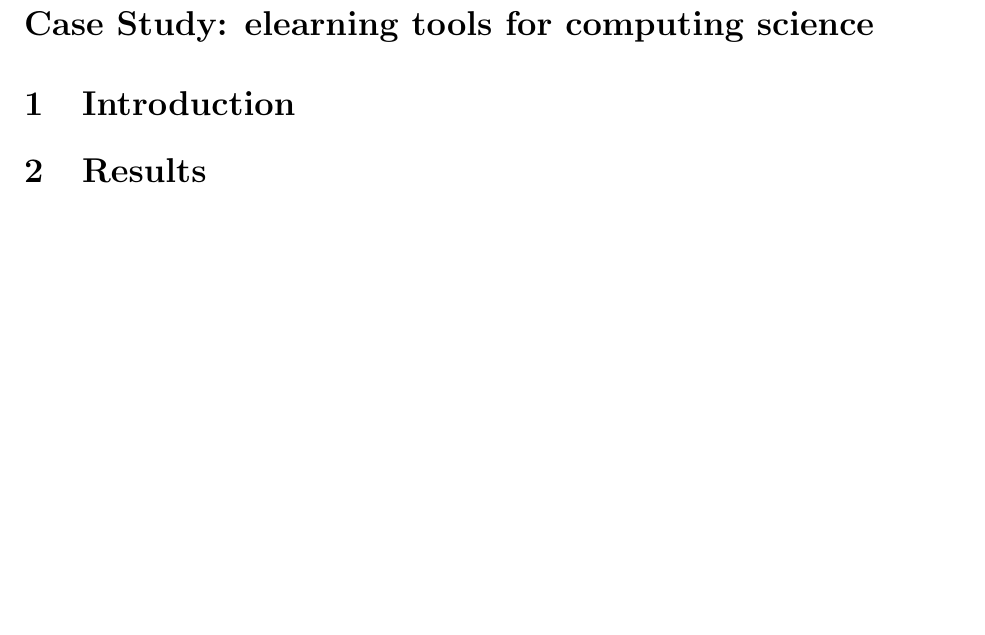
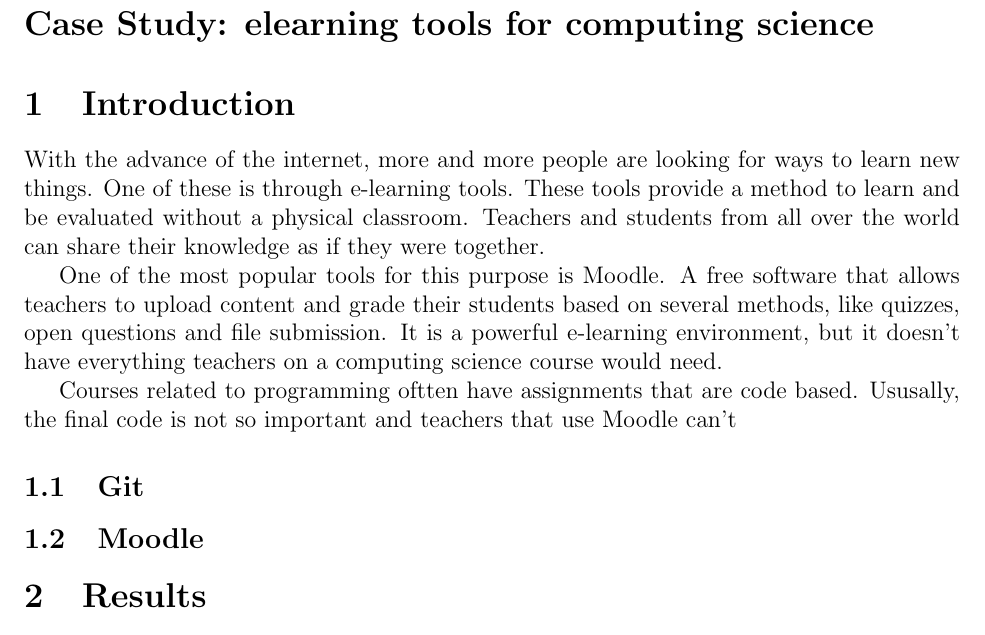
Before and after one commit to ParleyMartins/csc415, a LaTeX document (final.tex): part of the page, cut so that both start at the same text, the shorter picture padded with empty space. Compiled offline with LaTeX, dvips and Ghostscript.

Commit message:
Introduction v0.1

```diff
--- a/final.tex
+++ b/final.tex
@@ -29,6 +29,16 @@ University of Alberta, Augustana Faculty
 %%%%%%%%%%%%
 \section{Introduction}
 
+With the advance of the internet, more and more people are looking for ways to learn new things. One of these is through e-learning tools. These tools provide a method to learn and be evaluated without a physical classroom. Teachers and students from all over the world can share their knowledge as if they were together.
+
+One of the most popular tools for this purpose is Moodle. A free software that allows teachers to upload content and grade their students based on several methods, like quizzes, open questions and file submission. It is a powerful e-learning environment, but it doesn't have everything teachers on a computing science course would need.
+
+Courses related to programming oftten have assignments that are code based. Ususally, the final code is not so important and teachers that use Moodle can't
+
+\subsection{Git}
+
+\subsection{Moodle}
+
 %%%%%%%%%%%%
 \section{Results}
 
```
